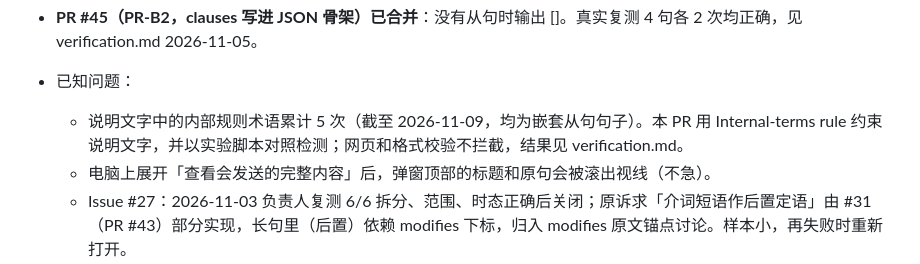
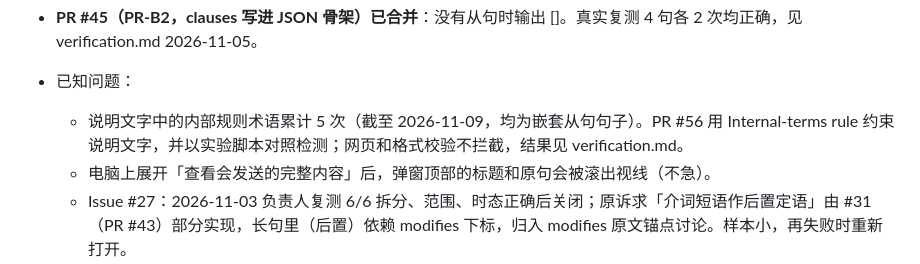
Before and after one commit to Shelikeit69/grammar-analysis, a Markdown page: docs/project/overview.md, the part around the change. Drawn GitHub-style.

Commit message:
docs: name PR #56 instead of "this PR" in roadmap and overview

```diff
--- a/docs/project/overview.md
+++ b/docs/project/overview.md
@@ -55,7 +55,7 @@
 - **PR #43（form 字段，#31）已合并**：attribute 和 adverbial 片段可带可选 form 字段，标签显示「定语 · 介词短语（后置）」等格式。4 条虚构句各 1 次均正确，每句只测 1 次不代表稳定。
 - **PR #45（PR-B2，clauses 写进 JSON 骨架）已合并**：没有从句时输出 []。真实复测 4 句各 2 次均正确，见 verification.md 2026-11-05。
 - 已知问题：
-  - 说明文字中的内部规则术语累计 5 次（截至 2026-11-09，均为嵌套从句句子）。本 PR 用 Internal-terms rule 约束说明文字，并以实验脚本对照检测；网页和格式校验不拦截，结果见 verification.md。
+  - 说明文字中的内部规则术语累计 5 次（截至 2026-11-09，均为嵌套从句句子）。PR #56 用 Internal-terms rule 约束说明文字，并以实验脚本对照检测；网页和格式校验不拦截，结果见 verification.md。
   - 电脑上展开「查看会发送的完整内容」后，弹窗顶部的标题和原句会被滚出视线（不急）。
   - Issue #27：2026-11-03 负责人复测 6/6 拆分、范围、时态正确后关闭；原诉求「介词短语作后置定语」由 #31（PR #43）部分实现，长句里（后置）依赖 modifies 下标，归入 modifies 原文锚点讨论。样本小，再失败时重新打开。
 - main 分支开了保护规则 protect-main：禁止删除、禁止强制推送、必须走 PR、必须通过 `test`。审批人数为 0，Repository admin 可以绕过。
```
Also changed, not shown: docs/roadmap.md (+1 -1 lines).
